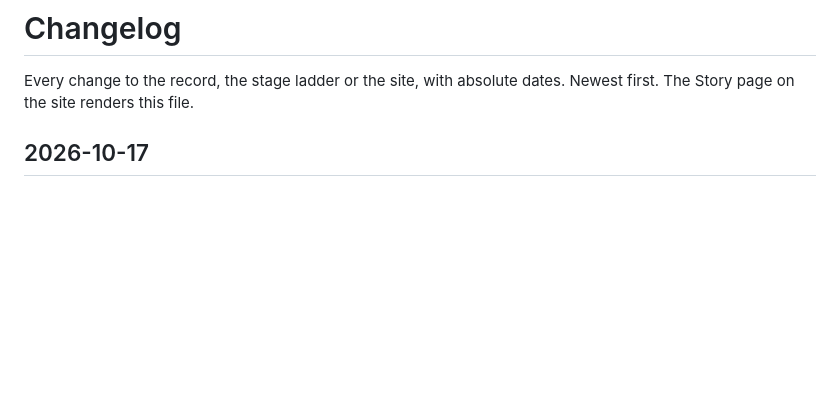
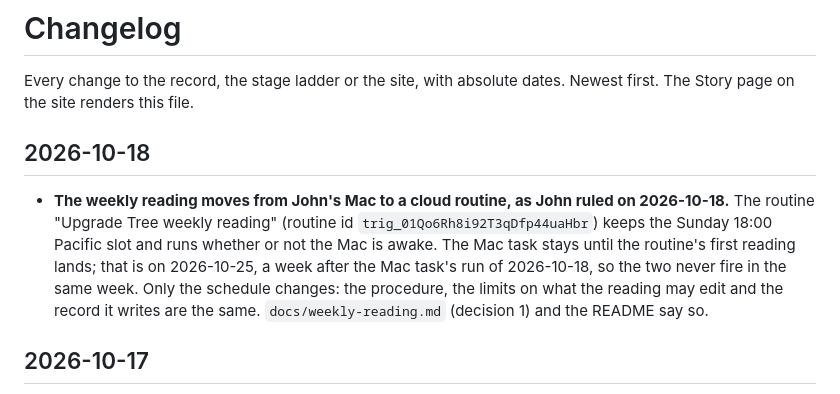
Before and after one commit to jfredson/upgrade-tree, a Markdown page: CHANGELOG.md, the part around the change. Rendered like a GitHub page; blank space fills up the shorter version.

```diff
--- a/CHANGELOG.md
+++ b/CHANGELOG.md
@@ -1,6 +1,10 @@
 # Changelog
 
 Every change to the record, the stage ladder or the site, with absolute dates. Newest first. The Story page on the site renders this file.
+
+## 2026-10-18
+
+- **The weekly reading moves from John's Mac to a cloud routine, as John ruled on 2026-10-18.** The routine "Upgrade Tree weekly reading" (routine id `trig_01Qo6Rh8i92T3qDfp44uaHbr`) keeps the Sunday 18:00 Pacific slot and runs whether or not the Mac is awake. The Mac task stays until the routine's first reading lands; that is on 2026-10-25, a week after the Mac task's run of 2026-10-18, so the two never fire in the same week. Only the schedule changes: the procedure, the limits on what the reading may edit and the record it writes are the same. `docs/weekly-reading.md` (decision 1) and the README say so.
 
 ## 2026-10-17
 
```
Also changed, not shown: README.md (+1 -1 lines), docs/weekly-reading.md (+12 -0 lines).
